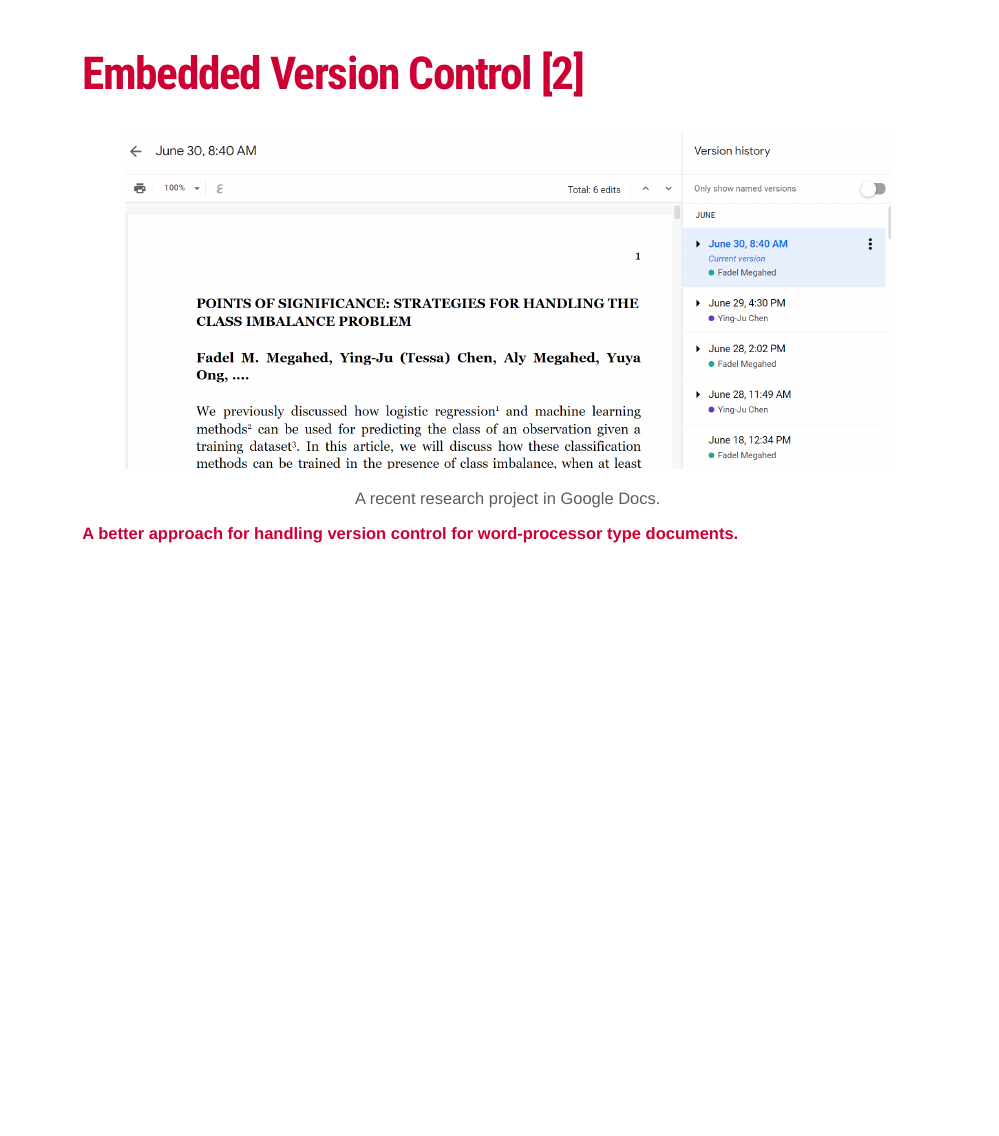
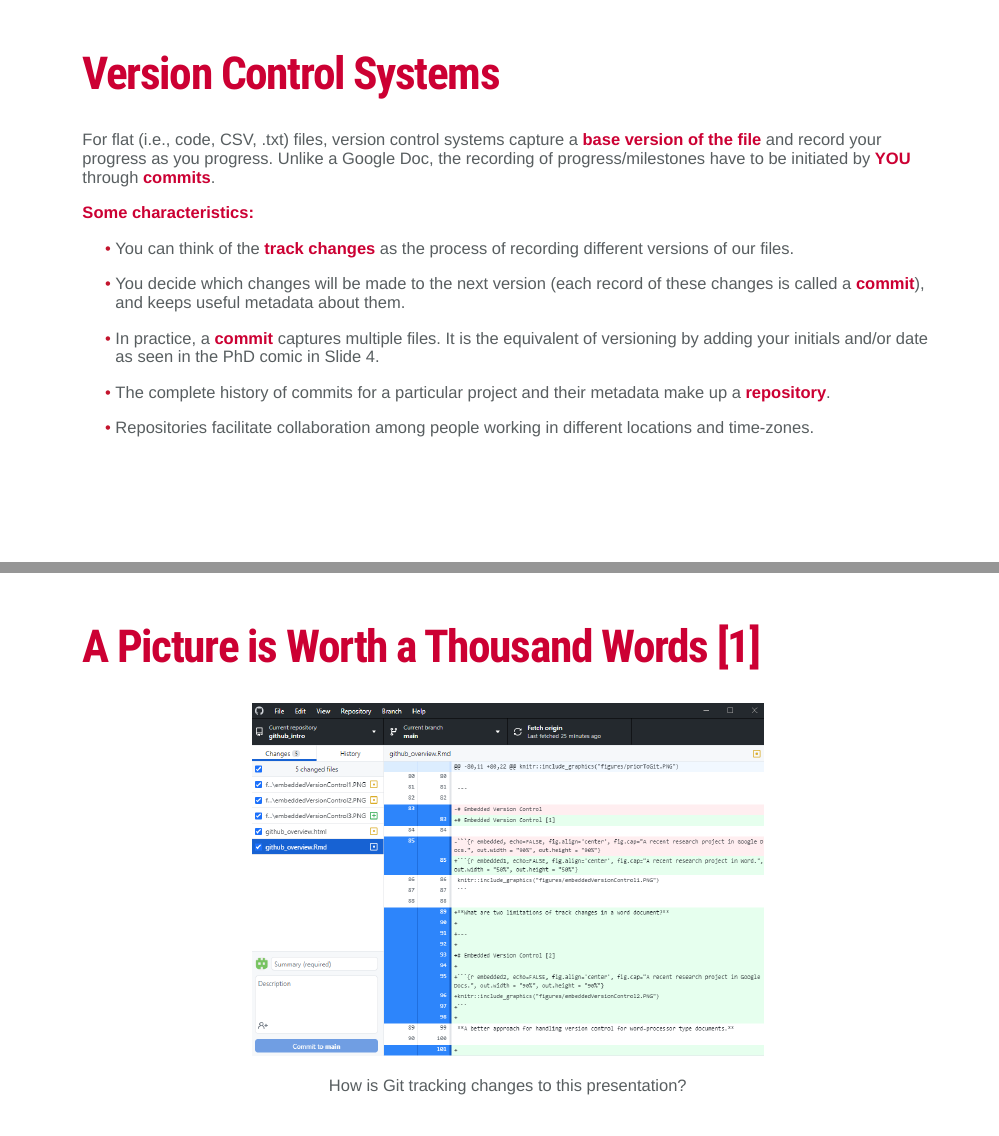
Before and after one commit to fmegahed/github_intro, an R Markdown document (github_overview.Rmd): page 7 of 7 before the commit and pages 8 and 9 of 12 after it, the two joined at a grey line. The pictures show the slides in the output file github_overview.html that the author committed with the source; the slides are laid out offline by our stand-in for remark.js, each with all of its steps uncovered, in fonts that may differ from those the slides ask for, and without slide numbers, shadows or browser add-ons.

Commit message:
Automated Version Control Section - Completed

````diff
--- a/github_overview.Rmd
+++ b/github_overview.Rmd
@@ -97,3 +97,27 @@
 ```
 
 **A better approach for handling version control for word-processor type documents.**
+
+---
+
+# Version Control Systems
+
+For flat (i.e., code, CSV, .txt) files, version control systems capture a **base version of the file** and record your progress as you progress. Unlike a Google Doc, the recording of progress/milestones have to be initiated by **YOU** through **commits**.
+
+**Some characteristics:**
+
+- You can think of the **track changes** as the process of recording different versions of our files.
+
+- You decide which changes will be made to the next version (each record of these changes is called a **commit**), and keeps useful metadata about them.
+
+- In practice, a **commit** captures multiple files. It is the equivalent of versioning by adding your initials and/or date as seen in the PhD comic in Slide 4.
+
+- The complete history of commits for a particular project and their metadata make up a **repository**.
+
+- Repositories facilitate collaboration among people working in different locations and time-zones.
+
+---
+
+# A Picture is Worth a Thousand Words [1]
+
+```{r git1, echo=FALSE, fig.align='center', fig.cap="How is Git tracking changes to this presentation?", out.width = "60%", out.height = "60%"}
````
Also changed, not shown: github_overview.html, github_overview.Rmd (16 more changed lines).
